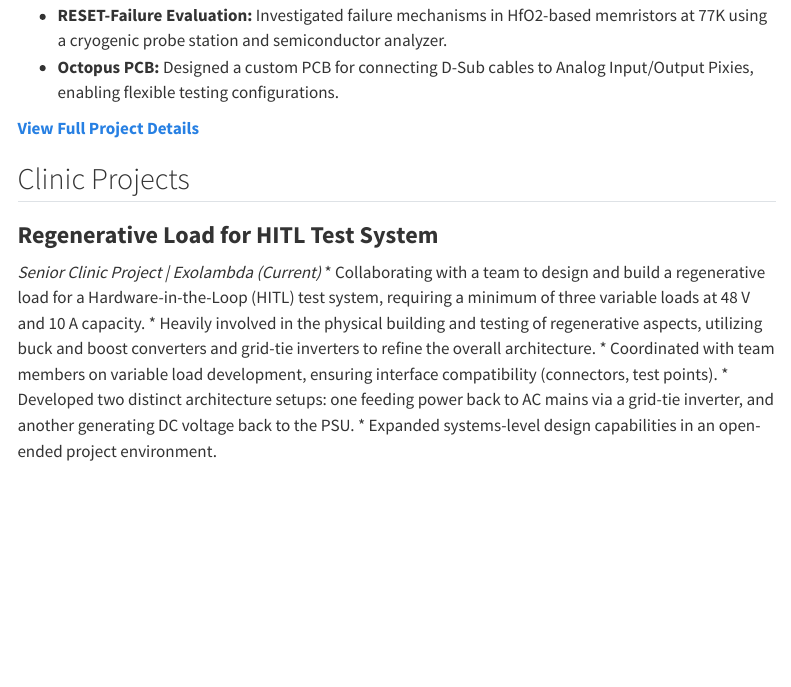
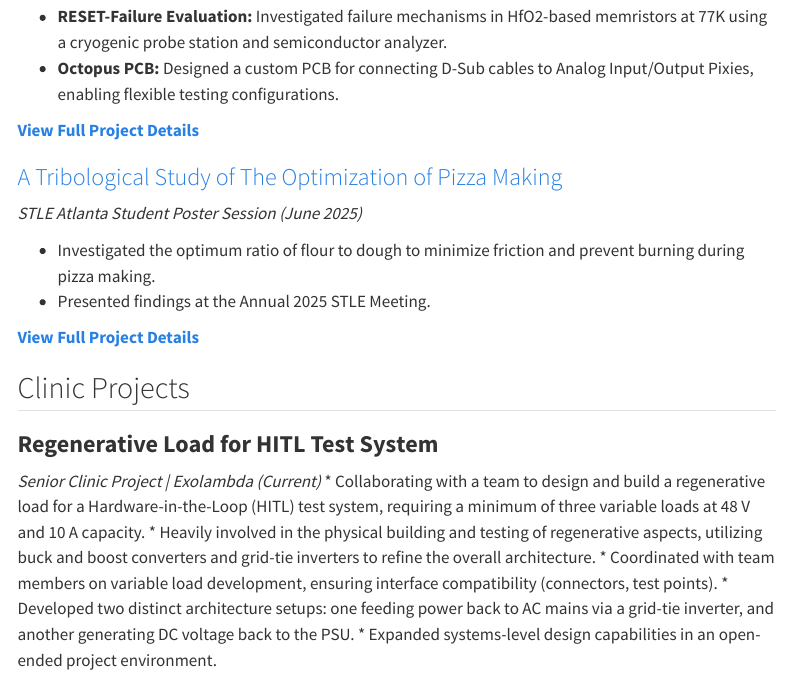
Before and after one commit to kanparker/kanparker.github.io, a Quarto document (projects.qmd): the page in a window 1100 px wide, from 350 px down before the commit and from 550 px down after it, so that both start at the same text. Rendered offline with R 4.5, knitr and Pandoc in place of Quarto, with nearby package versions; menus at the side of the page are left out.

Commit message:
Feat: Add 'Pizza Tribology' project page
Created 'pizza-tribology.qmd' detailing the STLE poster session project.
Added the associated PDF 'tribological_study_pizza_making.pdf' to
'images/pizza-tribology/'.
Updated 'projects.qmd' to link to the new page.
Regenerated the site.

```diff
--- /dev/null
+++ b/pizza-tribology.qmd
@@ -0,0 +1,12 @@
+---
+title: "A Tribological Study of The Optimization of Pizza Making"
+subtitle: "STLE Atlanta Student Poster Session"
+date: 2025-06-01
+---
+
+**Presented at the Annual 2025 STLE Meeting**
+*June 2025*
+
+Pizza makers have consistently faced a challenge when dusting pizza dough with flour. Too much flour and the pizza burns in the oven, not enough and the dough does not slide off the peel. To find the answer to this dilemma varying amounts of flour were added to pizza dough and the effect on the dough's ability to slide on a surface effectively was examined. Through this, an optimum ratio of semolina flour to pizza dough was determined in order to give pizza makers everywhere a reliable measurement of flour they could use to overcome friction without inducing burning.
+
+[**Download Student Poster (PDF)**](images/pizza-tribology/tribological_study_pizza_making.pdf)
--- a/projects.qmd
+++ b/projects.qmd
@@ -18,3 +19,10 @@ This page showcases my hands-on research and engineering project experience, hig
+### [A Tribological Study of The Optimization of Pizza Making](pizza-tribology.qmd)
+*STLE Atlanta Student Poster Session (June 2025)*
+
+*   Investigated the optimum ratio of flour to dough to minimize friction and prevent burning during pizza making.
+*   Presented findings at the Annual 2025 STLE Meeting.
+
+[**View Full Project Details**](pizza-tribology.qmd)
 
 ## Clinic Projects
 
```
Also changed, not shown: pizza-tribology.html, search.json, projects.qmd (3 more changed lines), 1 other file.
